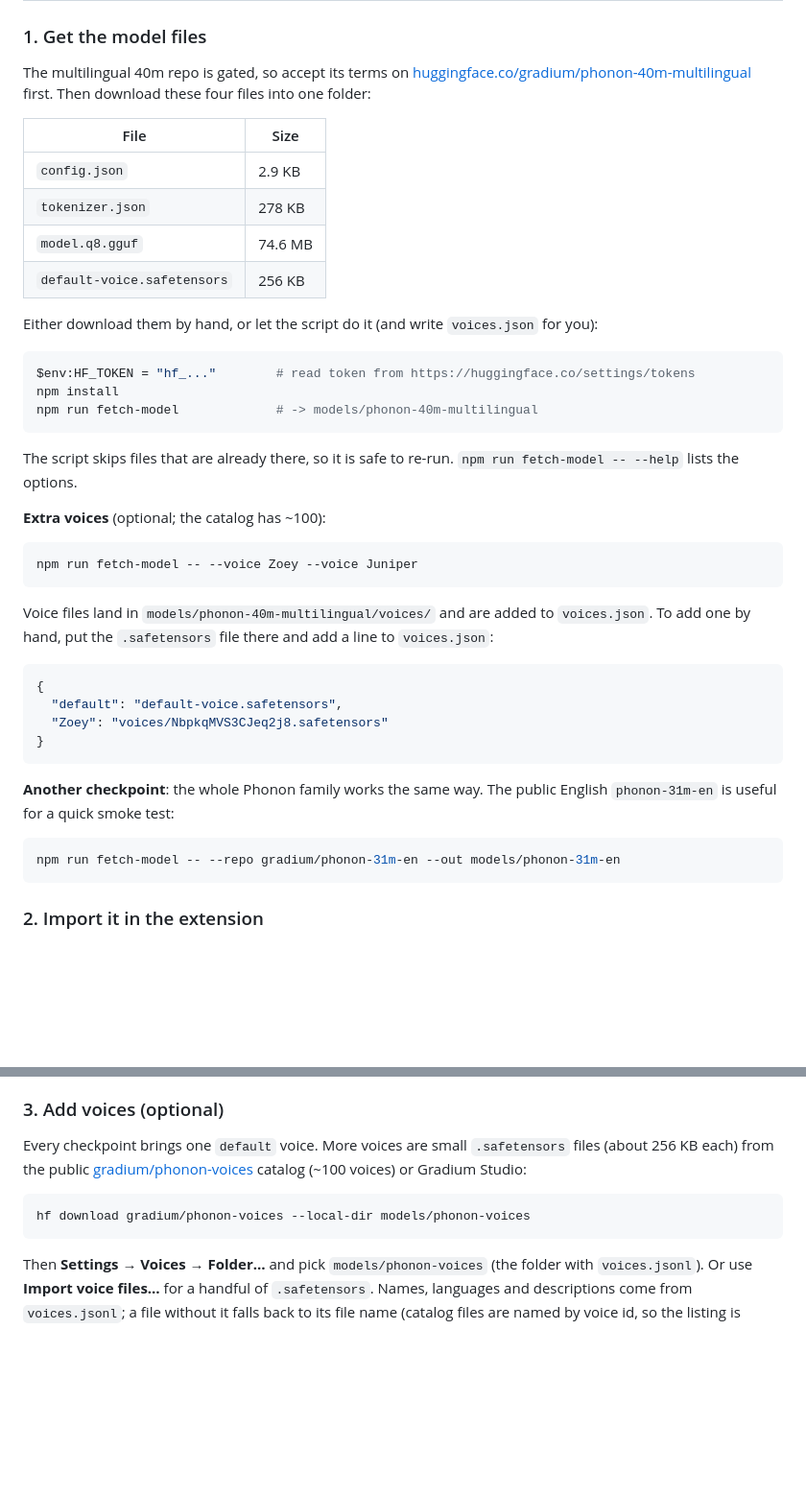
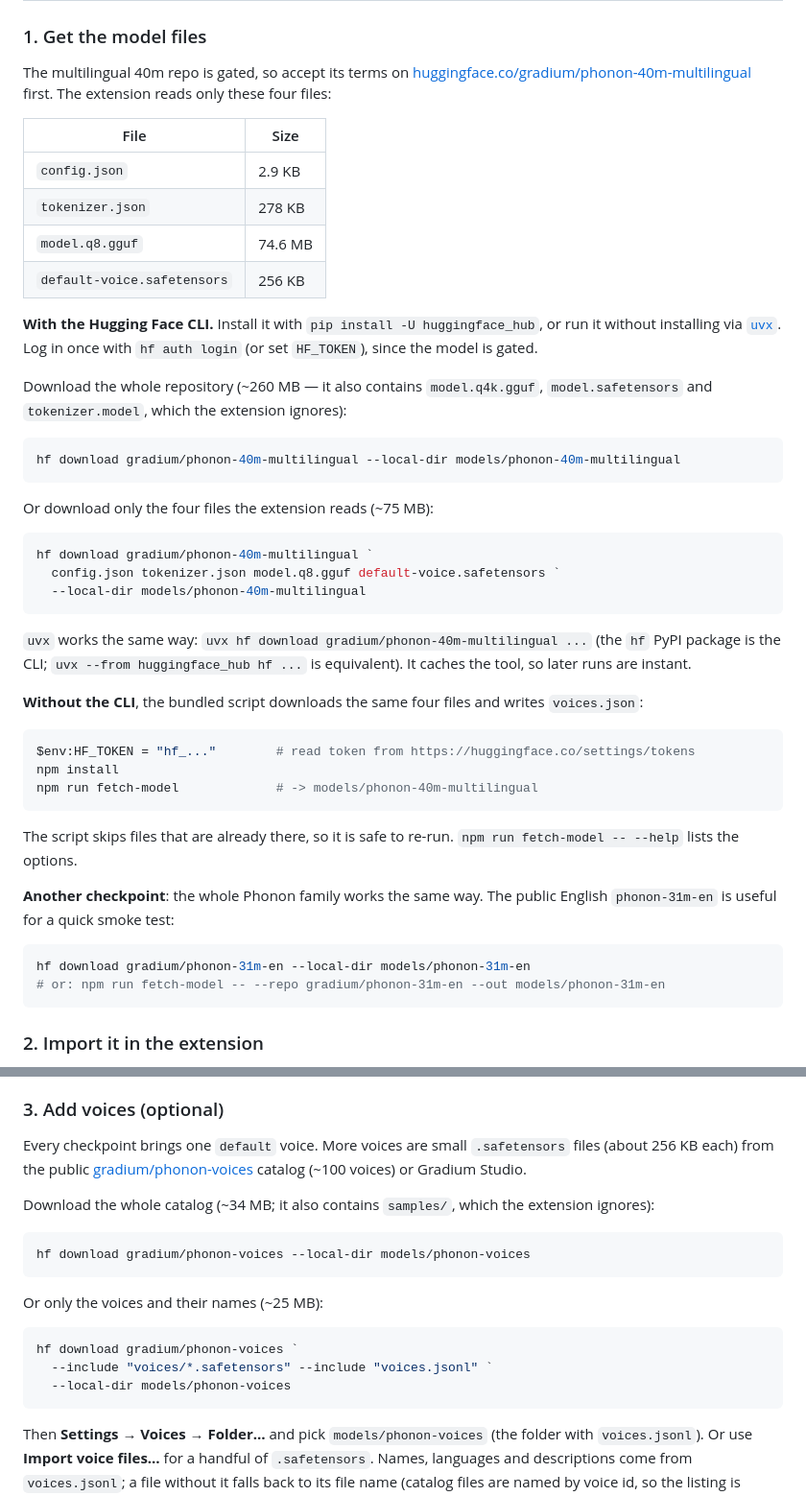
Before and after one commit to PaulPiatek/phonon-tts-firefox-extension, a Markdown page: README.md, 2 parts joined by grey strips. Shown at 96% size. Rendered like a GitHub page; blank space fills up the shorter version.

Commit message:
Document the Hugging Face CLI download commands
Both the full and the filtered download are listed for the model and the voice catalog, plus the uvx run-without-installing form.

````diff
--- a/README.md
+++ b/README.md
@@ -33,7 +33,7 @@ The extension ships **no model**: you download the files and import them once.
 
 The multilingual 40m repo is gated, so accept its terms on
 [huggingface.co/gradium/phonon-40m-multilingual](https://huggingface.co/gradium/phonon-40m-multilingual)
-first. Then download these four files into one folder:
+first. The extension reads only these four files:
 
 | File | Size |
 | --- | --- |
@@ -42,7 +42,30 @@ first. Then download these four files into one folder:
 | `model.q8.gguf` | 74.6 MB |
 | `default-voice.safetensors` | 256 KB |
 
-Either download them by hand, or let the script do it (and write `voices.json` for you):
+**With the Hugging Face CLI.** Install it with `pip install -U huggingface_hub`, or run it without
+installing via [`uvx`](https://docs.astral.sh/uv/guides/tools/). Log in once with `hf auth login`
+(or set `HF_TOKEN`), since the model is gated.
+
+Download the whole repository (~260 MB — it also contains `model.q4k.gguf`, `model.safetensors`
+and `tokenizer.model`, which the extension ignores):
+
+```powershell
+hf download gradium/phonon-40m-multilingual --local-dir models/phonon-40m-multilingual
+```
+
+Or download only the four files the extension reads (~75 MB):
+
+```powershell
+hf download gradium/phonon-40m-multilingual `
+  config.json tokenizer.json model.q8.gguf default-voice.safetensors `
+  --local-dir models/phonon-40m-multilingual
+```
+
+`uvx` works the same way: `uvx hf download gradium/phonon-40m-multilingual ...` (the `hf` PyPI
+package is the CLI; `uvx --from huggingface_hub hf ...` is equivalent). It caches the tool, so
+later runs are instant.
+
+**Without the CLI**, the bundled script downloads the same four files and writes `voices.json`:
 
 ```powershell
 $env:HF_TOKEN = "hf_..."        # read token from https://huggingface.co/settings/tokens
@@ -53,27 +76,12 @@ npm run fetch-model             # -> models/phonon-40m-multilingual
 The script skips files that are already there, so it is safe to re-run. `npm run fetch-model --
 --help` lists the options.
 
-**Extra voices** (optional; the catalog has ~100):
-
-```powershell
-npm run fetch-model -- --voice Zoey --voice Juniper
-```
-
-Voice files land in `models/phonon-40m-multilingual/voices/` and are added to `voices.json`. To
-add one by hand, put the `.safetensors` file there and add a line to `voices.json`:
-
-```json
-{
-  "default": "default-voice.safetensors",
-  "Zoey": "voices/NbpkqMVS3CJeq2j8.safetensors"
-}
-```
-
 **Another checkpoint**: the whole Phonon family works the same way. The public English
 `phonon-31m-en` is useful for a quick smoke test:
 
 ```powershell
-npm run fetch-model -- --repo gradium/phonon-31m-en --out models/phonon-31m-en
+hf download gradium/phonon-31m-en --local-dir models/phonon-31m-en
+# or: npm run fetch-model -- --repo gradium/phonon-31m-en --out models/phonon-31m-en
 ```
 
 ### 2. Import it in the extension
@@ -95,10 +103,20 @@ possible. Nothing is uploaded anywhere.
 Every checkpoint brings one `default` voice. More voices are small `.safetensors` files (about
 256 KB each) from the public
 [gradium/phonon-voices](https://huggingface.co/gradium/phonon-voices) catalog (~100 voices) or
-Gradium Studio:
+Gradium Studio.
+
+Download the whole catalog (~34 MB; it also contains `samples/`, which the extension ignores):
 
 ```powershell
 hf download gradium/phonon-voices --local-dir models/phonon-voices
+```
+
+Or only the voices and their names (~25 MB):
+
+```powershell
+hf download gradium/phonon-voices `
+  --include "voices/*.safetensors" --include "voices.jsonl" `
+  --local-dir models/phonon-voices
 ```
 
 Then **Settings → Voices → Folder…** and pick `models/phonon-voices` (the folder with
````
